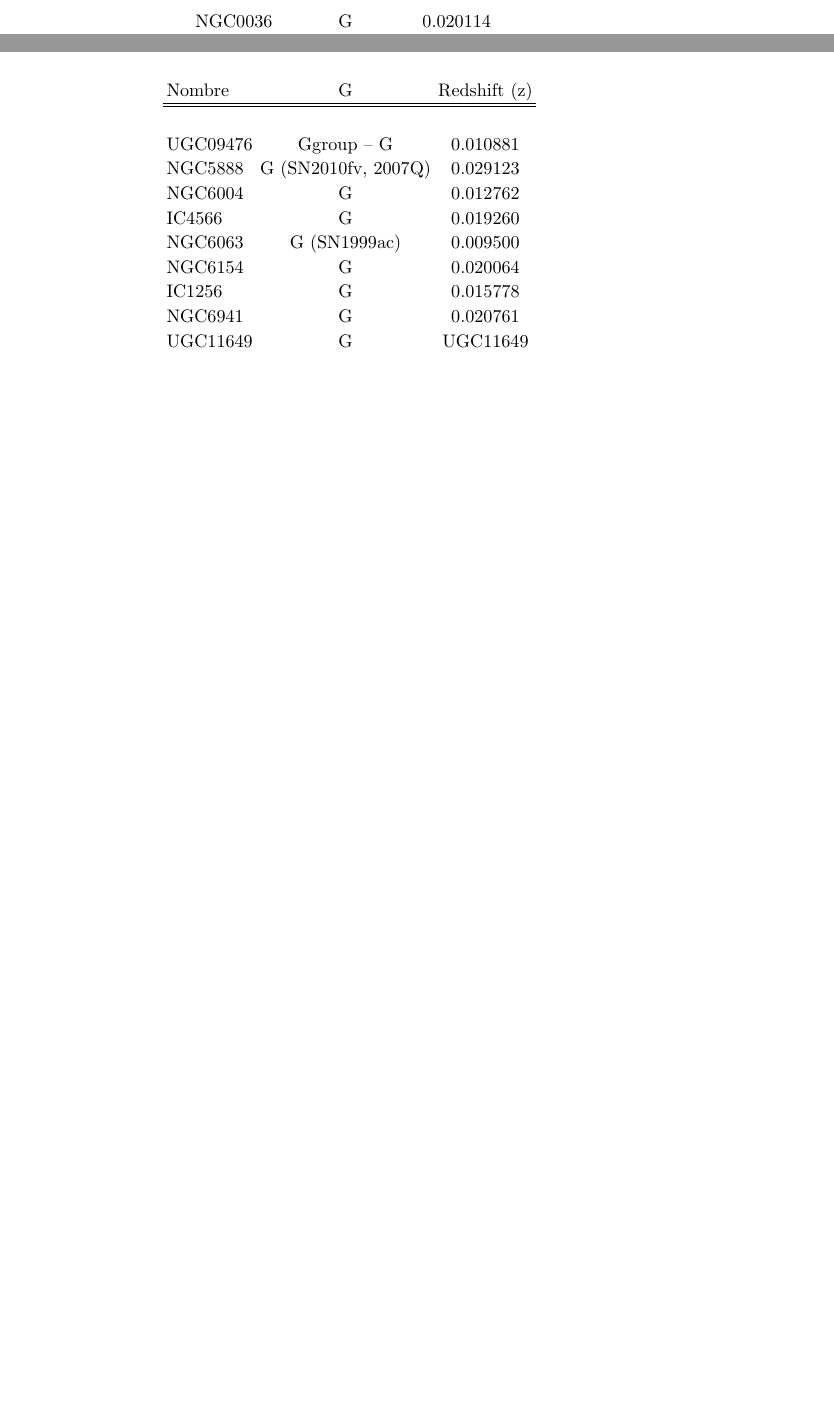
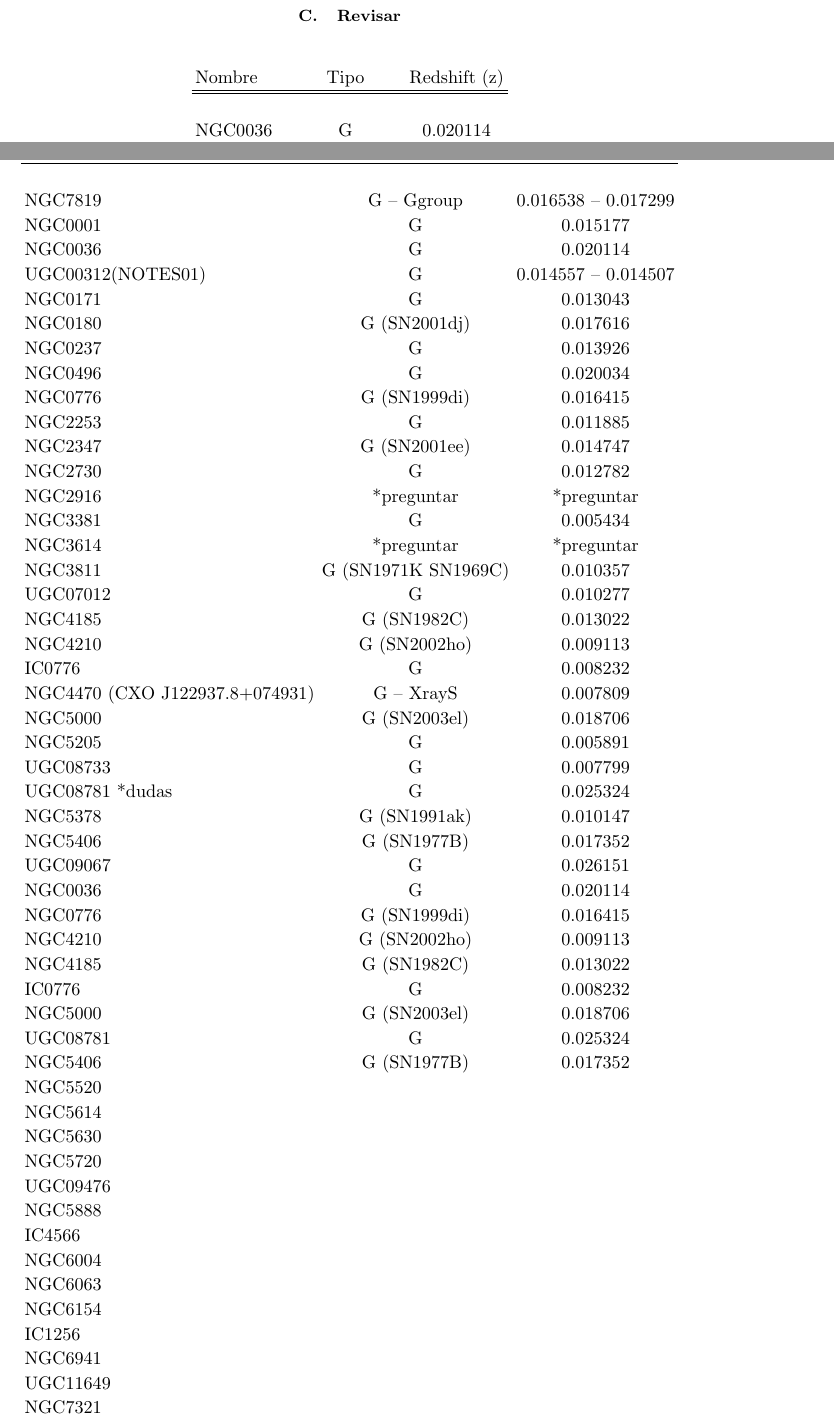
Before and after one commit to nromerodiaz/SFR, a LaTeX paper (Sample/lista.tex): two parts of pages 3 and 4 of 4 before the commit and two parts of pages 3 and 5 of 5 after it, joined at a grey line, cut at the place of the change, the shorter picture padded with empty space. Compiled offline with pdfLaTeX.

Commit message:
New list containing DR2 galaxies

```diff
--- a/Sample/lista.tex
+++ b/Sample/lista.tex
@@ -104,26 +104,74 @@ NGC5406 & G (SN1977B) & 0.017352
 \end{figure}
 
 \section{DR2}
+ \begin{center}
+ \begin{tabular}{ l c c }
 
-\begin{center}
+ Nombre & Tipo & Redshift (z) \\
+ \hline
+ \hline \\
 
-\begin{tabular}{ l c c }
 
-Nombre & G & Redshift (z) \\
-\hline
-\hline \\
-UGC09476 & Ggroup -- G & 0.010881 \\
-NGC5888  & G (SN2010fv, 2007Q) & 0.029123 \\
-NGC6004  & G & 0.012762 \\
-IC4566   & G & 0.019260 \\
-NGC6063  & G (SN1999ac) & 0.009500 \\
-NGC6154  & G & 0.020064 \\
-IC1256   & G & 0.015778 \\
-NGC6941  & G & 0.020761 \\
-UGC11649 & G & UGC11649 \\
+ NGC7819 & G -- Ggroup & 0.016538 -- 0.017299 \\
+ NGC0001 & G & 0.015177 \\
+ NGC0036 & G & 0.020114 \\
+ UGC00312(NOTES01) & G & 0.014557 -- 0.014507 \\
+ NGC0171 & G & 0.013043 \\
+ NGC0180 & G (SN2001dj) & 0.017616 \\
+ NGC0237 & G & 0.013926 \\
+ NGC0496 & G & 0.020034 \\
+ NGC0776 & G (SN1999di) & 0.016415 \\
+ NGC2253 & G & 0.011885 \\
+ NGC2347 & G (SN2001ee) & 0.014747 \\
+ NGC2730 & G & 0.012782 \\
+ NGC2916 & *preguntar & *preguntar \\
+ NGC3381 & G & 0.005434 \\
+ NGC3614 & *preguntar & *preguntar \\
+ NGC3811 & G (SN1971K SN1969C) & 0.010357 \\
+ UGC07012 & G & 0.010277 \\
+ NGC4185 & G (SN1982C) & 0.013022 \\
+ NGC4210 & G (SN2002ho) & 0.009113 \\
+ IC0776  & G & 0.008232 \\
+ NGC4470 (CXO J122937.8+074931) & G -- XrayS & 0.007809 \\
+ NGC5000 & G (SN2003el) & 0.018706 \\
+ NGC5205 & G & 0.005891 \\
+ UGC08733 & G & 0.007799 \\
+ UGC08781 *dudas & G & 0.025324 \\
+ NGC5378 & G (SN1991ak) & 0.010147 \\
+ NGC5406 & G (SN1977B) & 0.017352 \\
+ UGC09067 & G & 0.026151 \\
+ % REVISAR -----------------------------------------------------------
+ NGC0036 & G & 0.020114 \\
+ NGC0776 & G (SN1999di) & 0.016415 \\
+ NGC4210 & G (SN2002ho) & 0.009113 \\
+ NGC4185 & G (SN1982C)  & 0.013022 \\
+ IC0776  & G & 0.008232 \\
+ NGC5000 & G (SN2003el) & 0.018706 \\
+ UGC08781 & G & 0.025324 \\
+ NGC5406 & G (SN1977B) & 0.017352 \\
+ %REVISAR ------------------------------------------------------------
+ NGC5520 &  & \\
+ NGC5614 &  & \\
+ NGC5630 &  & \\
+ NGC5720 &  & \\
+ UGC09476 &  & \\
+ NGC5888 &  & \\
+ IC4566 &  & \\
+ NGC6004 &  & \\
+ NGC6063 &  & \\
+ NGC6154 &  & \\
+ IC1256 &  & \\
+ NGC6941 &  & \\
+ UGC11649 &  & \\
+ NGC7321 &  & \\
+ UGC12224 &  & \\
+ NGC7489 &  & \\
+ NGC7625 *dudas &  & \\
+ NGC7653 &  & \\
+ NGC7716 &  & \\
+ NGC5947 &  & \\
 
-\end{tabular}
-
-\end{center}
+ \end{tabular}
+ \end{center}
 
 \end{document}
```
Also changed, not shown: Sample/lista.pdf, Sample/lista.tex (4 more changed lines).
